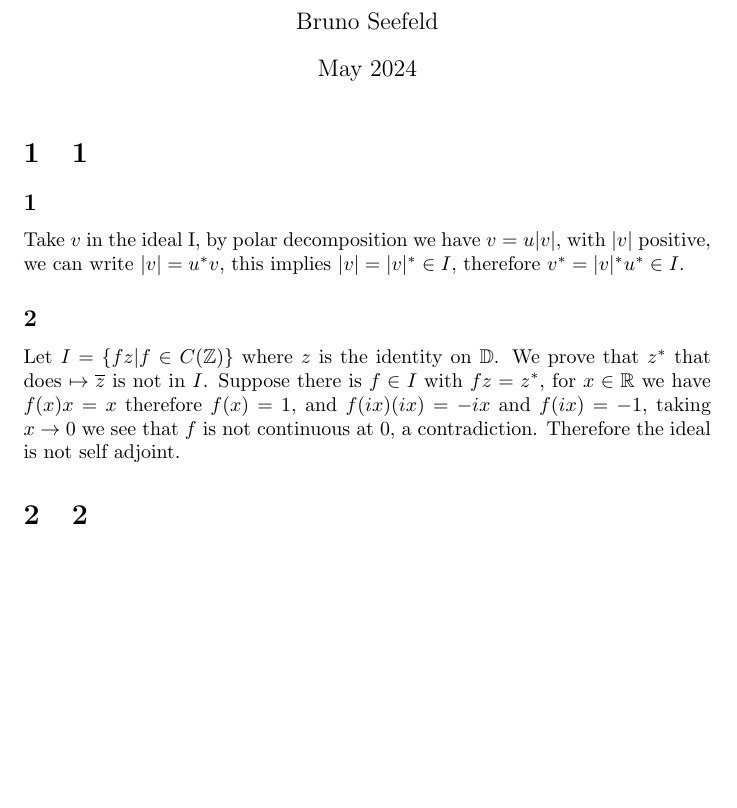
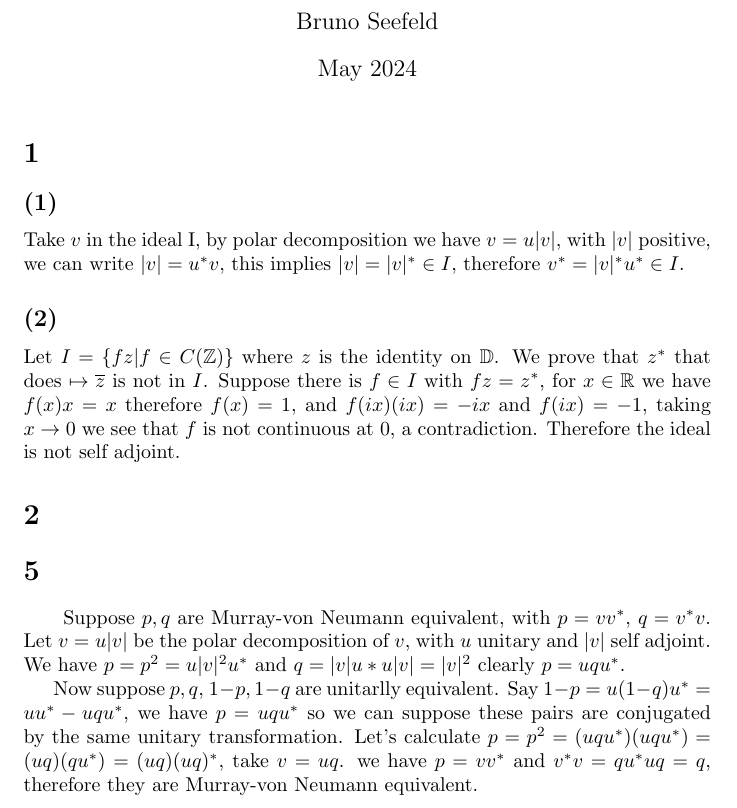
Before and after one commit to brunoseefeld/Spectral_theory, a LaTeX document (pl4_spectral_theory.tex): part of the page, cut so that both start at the same text, the shorter picture padded with empty space. Compiled offline with pdfLaTeX.

Commit message:
problema 5

```diff
--- a/pl4_spectral_theory.tex
+++ b/pl4_spectral_theory.tex
@@ -18,12 +18,12 @@
 
 
 
-\section{1}
-\subsection*{1}
+\section{}
+\subsection*{(1)}
 Take $v$ in the ideal I, by polar decomposition we have $v=u|v|$, with $|v|$ positive, we can write $|v|=u^* v$, this implies $|v|=|v|^\ast \in I$, therefore
 $v^\ast=|v|^\ast u^*\in I$.
 
-\subsection*{2}
+\subsection*{(2)}
 
 Let $I=\{fz|f\in C(\mathbb{Z})\}$ where $z$ is the identity on $\mathbb{D}$. We prove that $z^\ast$ that does $\mapsto \overline{z}$ is not in $I$. Suppose
 there is $f\in I$ with $fz=z^\ast$, for $x\in \mathbb{R}$ we have $f(x)x=x$ therefore $f(x)=1$, and $f(ix)(ix)=-ix$ and $f(ix)=-1$, taking $x\to 0$ we see that $f$ is
@@ -31,7 +31,22 @@ not continuous at $0$, a contradiction. Therefore the ideal is not self adjoint.
 
 
 
-\section{2}
+\section{}
+
+
+\section*{5}
+
+ \quad\quad   Suppose $p,q$ are Murray-von Neumann equivalent, with $p=vv^\ast$, $q=v^\ast v$. Let $v=u|v|$ be the polar
+decomposition of $v$, with $u$ unitary and $|v|$ self adjoint. We have $p=p^2=u|v|^2u^\ast$
+and $q=|v|u\ast u |v|=|v|^2$
+clearly $p=uqu^\ast$.
+
+Now suppose $p,q$, $1-p,1-q$ are unitarlly equivalent. Say $1-p=u(1-q)u^\ast=uu^\ast -uqu^\ast$, we have
+$p=uqu^\ast$ so we can suppose these pairs are conjugated by the same unitary transformation.
+Let's calculate $p=p^2=(uqu^\ast)(uqu^\ast)=(uq)(qu^\ast)=(uq)(uq)^\ast $, take $v=uq$. we have $p=vv^\ast$
+and $v^\ast v= qu^\ast u q=q$, therefore they are Murray-von Neumann equivalent.
+
+
 
 
 \end{document}
```
Also changed, not shown: pl4_spectral_theory.pdf (added), 5 other files.
